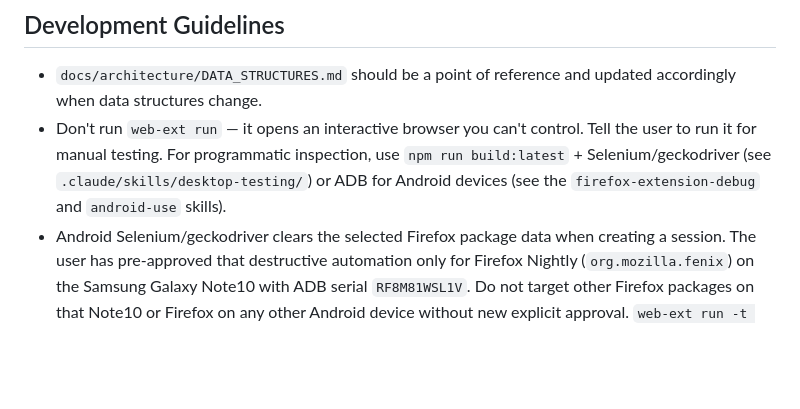
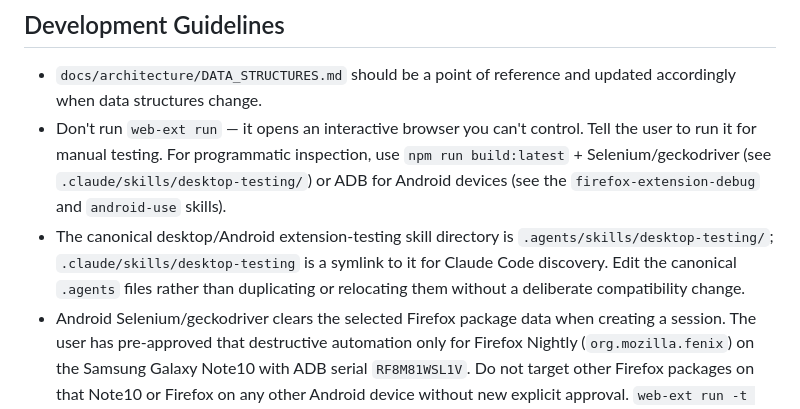
Before and after one commit to defmikekoh/a-font-face-off, a Markdown page: AGENTS.md, the part around the change. GitHub-like rendering; blank space fills up the shorter version.

Commit message:
doc: minor skill note

```diff
--- a/AGENTS.md
+++ b/AGENTS.md
@@ -18,6 +18,7 @@ A Font Face-off is a Firefox browser extension (Manifest V2) that replaces and c
 
 - `docs/architecture/DATA_STRUCTURES.md` should be a point of reference and updated accordingly when data structures change.
 - Don't run `web-ext run` — it opens an interactive browser you can't control. Tell the user to run it for manual testing. For programmatic inspection, use `npm run build:latest` + Selenium/geckodriver (see `.claude/skills/desktop-testing/`) or ADB for Android devices (see the `firefox-extension-debug` and `android-use` skills).
+- The canonical desktop/Android extension-testing skill directory is `.agents/skills/desktop-testing/`; `.claude/skills/desktop-testing` is a symlink to it for Claude Code discovery. Edit the canonical `.agents` files rather than duplicating or relocating them without a deliberate compatibility change.
 - Android Selenium/geckodriver clears the selected Firefox package data when creating a session. The user has pre-approved that destructive automation only for Firefox Nightly (`org.mozilla.fenix`) on the Samsung Galaxy Note10 with ADB serial `RF8M81WSL1V`. Do not target other Firefox packages on that Note10 or Firefox on any other Android device without new explicit approval. `web-ext run -t firefox-android` uses live Fenix state and may modify extension state, but its `--adb-remove-old-artifacts` flag removes web-ext artifacts rather than Firefox app data.
 - Generally, don't create fallbacks to fix errors unless specifically told to.
 - ESLint config (`eslint.config.mjs`) uses flat config format — all `files` patterns must use `src/` prefix (e.g., `"src/*.js"`). Without it, rules silently don't apply.
```
